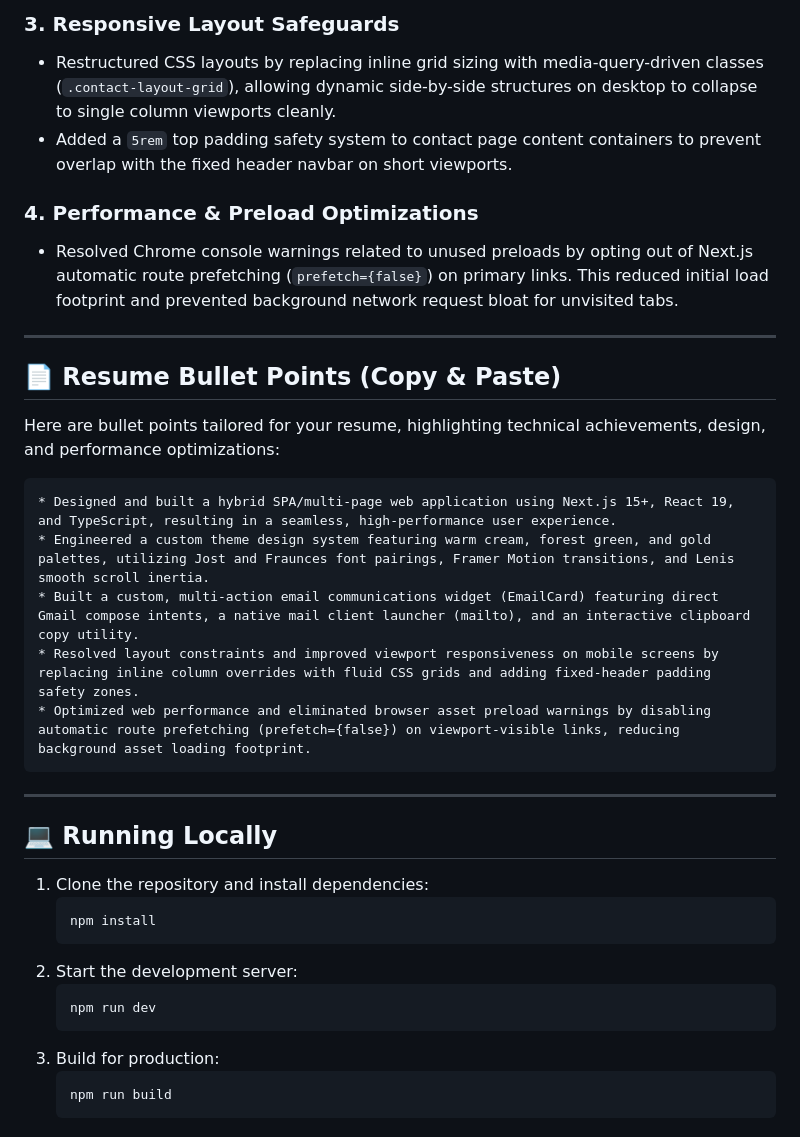
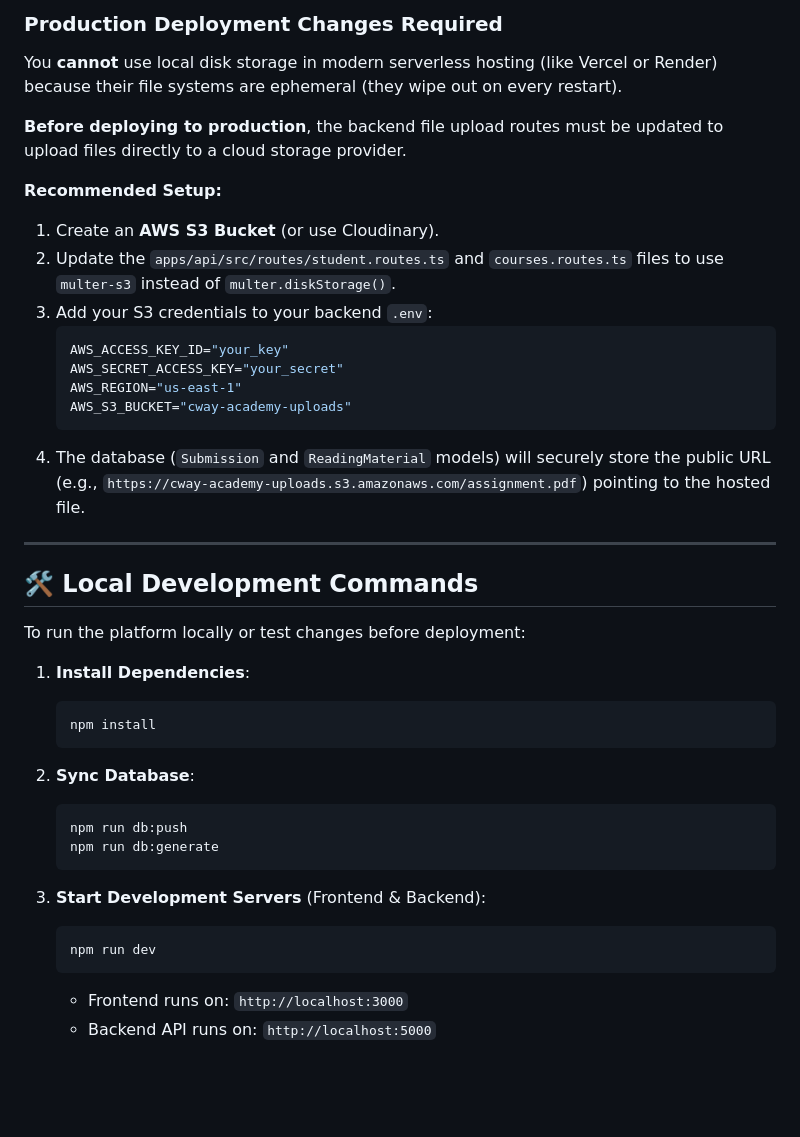
Before and after one commit to Joelrtharakan/cwayacademylms, a Markdown page: README.md, the part around one of its changes. Drawn GitHub-style; blank space fills up the shorter version.

````diff
--- a/README.md
+++ b/README.md
@@ -28,38 +57,41 @@ A premium, modern, and fully responsive web platform built for **CWAY Academy**
 
-### 3. Responsive Layout Safeguards
-- Restructured CSS layouts by replacing inline grid sizing with media-query-driven classes (`.contact-layout-grid`), allowing dynamic side-by-side structures on desktop to collapse to single column viewports cleanly.
-- Added a `5rem` top padding safety system to contact page content containers to prevent overlap with the fixed header navbar on short viewports.
+### Production Deployment Changes Required
+You **cannot** use local disk storage in modern serverless hosting (like Vercel or Render) because their file systems are ephemeral (they wipe out on every restart).
 
-### 4. Performance & Preload Optimizations
-- Resolved Chrome console warnings related to unused preloads by opting out of Next.js automatic route prefetching (`prefetch={false}`) on primary links. This reduced initial load footprint and prevented background network request bloat for unvisited tabs.
+**Before deploying to production**, the backend file upload routes must be updated to upload files directly to a cloud storage provider.
+
+**Recommended Setup:**
+1. Create an **AWS S3 Bucket** (or use Cloudinary).
+2. Update the `apps/api/src/routes/student.routes.ts` and `courses.routes.ts` files to use `multer-s3` instead of `multer.diskStorage()`.
+3. Add your S3 credentials to your backend `.env`:
+   ```env
+   AWS_ACCESS_KEY_ID="your_key"
+   AWS_SECRET_ACCESS_KEY="your_secret"
+   AWS_REGION="us-east-1"
+   AWS_S3_BUCKET="cway-academy-uploads"
+   ```
+4. The database (`Submission` and `ReadingMaterial` models) will securely store the public URL (e.g., `https://cway-academy-uploads.s3.amazonaws.com/assignment.pdf`) pointing to the hosted file.
 
 ---
 
-## 📄 Resume Bullet Points (Copy & Paste)
+## 🛠️ Local Development Commands
 
-Here are bullet points tailored for your resume, highlighting technical achievements, design, and performance optimizations:
+To run the platform locally or test changes before deployment:
 
-```markdown
-* Designed and built a hybrid SPA/multi-page web application using Next.js 15+, React 19, and TypeScript, resulting in a seamless, high-performance user experience.
-* Engineered a custom theme design system featuring warm cream, forest green, and gold palettes, utilizing Jost and Fraunces font pairings, Framer Motion transitions, and Lenis smooth scroll inertia.
-* Built a custom, multi-action email communications widget (EmailCard) featuring direct Gmail compose intents, a native mail client launcher (mailto), and an interactive clipboard copy utility.
-* Resolved layout constraints and improved viewport responsiveness on mobile screens by replacing inline column overrides with fluid CSS grids and adding fixed-header padding safety zones.
-* Optimized web performance and eliminated browser asset preload warnings by disabling automatic route prefetching (prefetch={false}) on viewport-visible links, reducing background asset loading footprint.
-```
-
----
-
-## 💻 Running Locally
-
-1. Clone the repository and install dependencies:
+1. **Install Dependencies**:
    ```bash
    npm install
    ```
-2. Start the development server:
+
+2. **Sync Database**:
+   ```bash
+   npm run db:push
+   npm run db:generate
+   ```
+
+3. **Start Development Servers** (Frontend & Backend):
    ```bash
    npm run dev
    ```
-3. Build for production:
-   ```bash
-   npm run build
-   ```
+   - Frontend runs on: `http://localhost:3000`
+   - Backend API runs on: `http://localhost:5000`
````
Also changed, not shown: other parts of README.md (+46 -17 lines).
